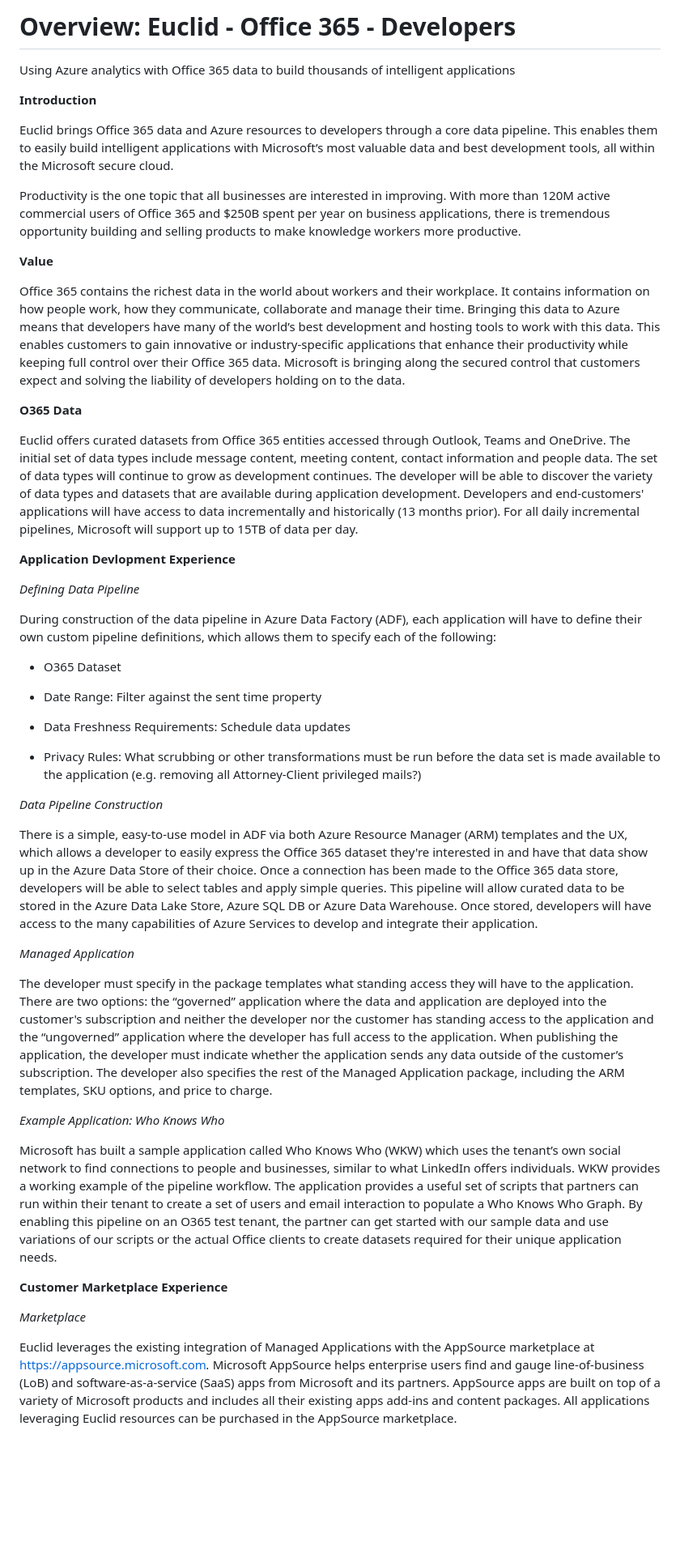
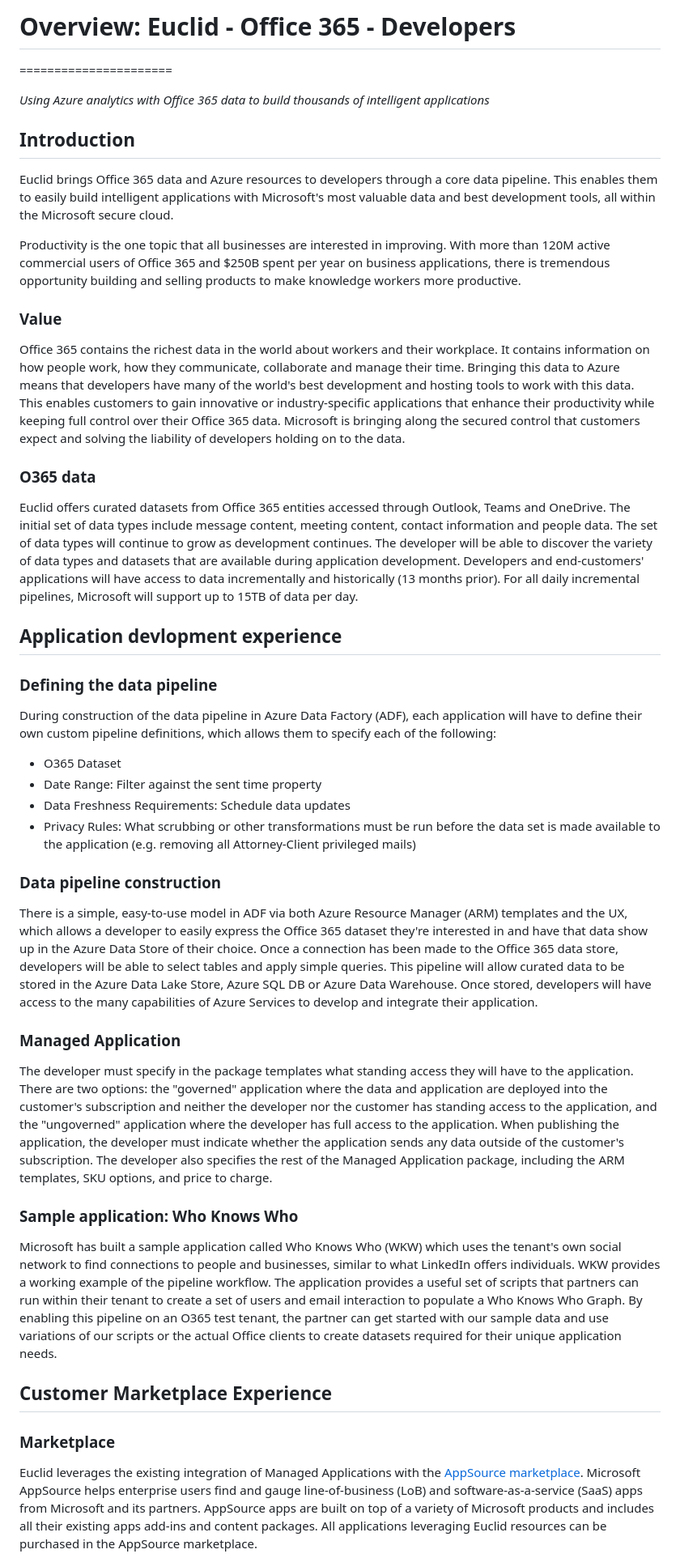
Before and after one commit to OfficeDev/MS-Graph-Data-Connect, a Markdown page: Intro-to-Euclid.md, the part around the change printed below. Shown: that part at 81% size. Rendered like a GitHub page; blank space fills up the shorter version.

Commit message:
Rough edit pass on overview and onboarding overview
Renamed files to make linking easier

```diff
--- a/Intro to Euclid.md
+++ b/Intro-to-Euclid.md
@@ -1,13 +1,13 @@
-Overview: Euclid - Office 365 - Developers
+# Overview: Euclid - Office 365 - Developers
 ======================
 
-Using Azure analytics with Office 365 data to build thousands of intelligent applications
+*Using Azure analytics with Office 365 data to build thousands of intelligent applications*
 
-**Introduction**
+## Introduction
 
 Euclid brings Office 365 data and Azure resources to developers through
 a core data pipeline. This enables them to easily build intelligent
-applications with Microsoft’s most valuable data and best development
+applications with Microsoft's most valuable data and best development
 tools, all within the Microsoft secure cloud.
 
 Productivity is the one topic that all businesses are interested in
@@ -16,19 +16,19 @@ $250B spent per year on business applications, there is tremendous
 opportunity building and selling products to make knowledge workers more
 productive.
 
-**Value**
+### Value
 
 Office 365 contains the richest data in the world about workers and
 their workplace. It contains information on how people work, how they
 communicate, collaborate and manage their time. Bringing this data to
-Azure means that developers have many of the world’s best development
+Azure means that developers have many of the world's best development
 and hosting tools to work with this data. This enables customers to gain
 innovative or industry-specific applications that enhance their
 productivity while keeping full control over their Office 365 data.
 Microsoft is bringing along the secured control that customers expect
 and solving the liability of developers holding on to the data.
 
-**O365 Data**
+### O365 data
 
 Euclid offers curated datasets from Office 365 entities accessed through
 Outlook, Teams and OneDrive. The initial set of data types include
@@ -40,25 +40,20 @@ and end-customers' applications will have access to data incrementally
 and historically (13 months prior). For all daily incremental pipelines,
 Microsoft will support up to 15TB of data per day.
 
-**Application Devlopment Experience**
+## Application devlopment experience
 
-*Defining Data Pipeline*
+### Defining the data pipeline
 
 During construction of the data pipeline in Azure Data Factory (ADF),
 each application will have to define their own custom pipeline
 definitions, which allows them to specify each of the following:
 
--   O365 Dataset
+- O365 Dataset
+- Date Range: Filter against the sent time property
+- Data Freshness Requirements: Schedule data updates
+- Privacy Rules: What scrubbing or other transformations must be run before the data set is made available to the application (e.g. removing all Attorney-Client privileged mails)
 
--   Date Range: Filter against the sent time property
-
--   Data Freshness Requirements: Schedule data updates
-
--   Privacy Rules: What scrubbing or other transformations must be run
-    before the data set is made available to the application (e.g.
-    removing all Attorney-Client privileged mails?)
-
-*Data Pipeline Construction*
+### Data pipeline construction
 
 There is a simple, easy-to-use model in ADF via both Azure Resource
 Manager (ARM) templates and the UX, which allows a developer to easily
@@ -71,23 +66,23 @@ Data Warehouse. Once stored, developers will have access to the many
 capabilities of Azure Services to develop and integrate their
 application.
 
-*Managed Application*
+### Managed Application
 
 The developer must specify in the package templates what standing access
-they will have to the application. There are two options: the “governed”
+they will have to the application. There are two options: the "governed"
 application where the data and application are deployed into the
 customer's subscription and neither the developer nor the customer has
-standing access to the application and the “ungoverned” application
+standing access to the application, and the "ungoverned" application
 where the developer has full access to the application. When publishing
 the application, the developer must indicate whether the application
-sends any data outside of the customer’s subscription. The developer
+sends any data outside of the customer's subscription. The developer
 also specifies the rest of the Managed Application package, including
 the ARM templates, SKU options, and price to charge.
 
-*Example Application: Who Knows Who*
+### Sample application: Who Knows Who
 
 Microsoft has built a sample application called Who Knows Who (WKW)
-which uses the tenant’s own social network to find connections to people
+which uses the tenant's own social network to find connections to people
 and businesses, similar to what LinkedIn offers individuals. WKW
 provides a working example of the pipeline workflow. The application
 provides a useful set of scripts that partners can run within their
@@ -97,12 +92,12 @@ partner can get started with our sample data and use variations of our
 scripts or the actual Office clients to create datasets required for
 their unique application needs.
 
-**Customer Marketplace Experience**
+## Customer Marketplace Experience
 
-*Marketplace*
+### Marketplace
 
 Euclid leverages the existing integration of Managed Applications with
-the AppSource marketplace at <https://appsource.microsoft.com>*.*
+the [AppSource marketplace](https://appsource.microsoft.com).
 Microsoft AppSource helps enterprise users find and gauge
 line-of-business (LoB) and software-as-a-service (SaaS) apps from
 Microsoft and its partners. AppSource apps are built on top of a variety
```
Also changed, not shown: other parts of Intro-to-Euclid.md (+1 -1 lines), Project Euclid On-boarding Process.md (deleted, +0 -131 lines), Project-Euclid-On-boarding-Process.md (added, +81 -0 lines), doc-images/onboard-overview.png (added).
